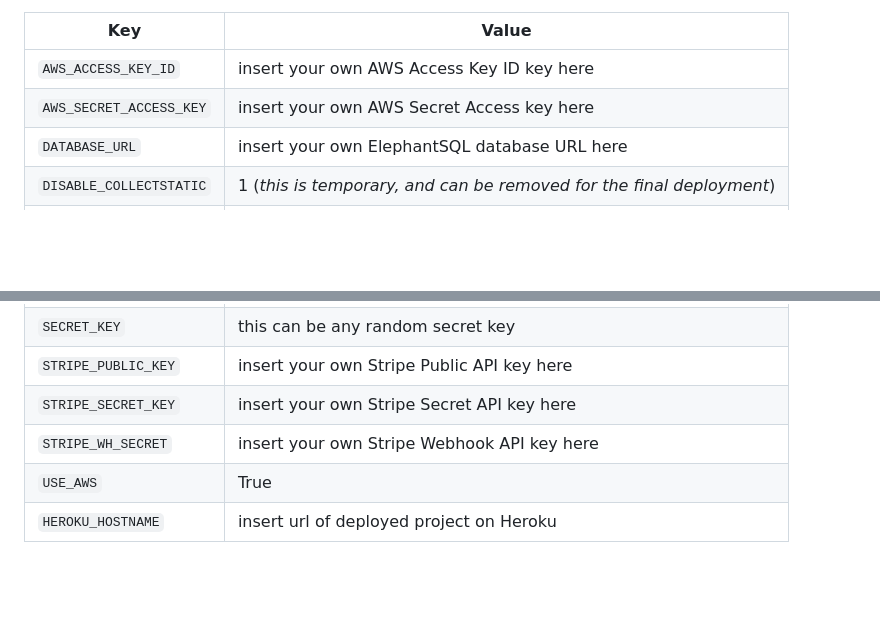
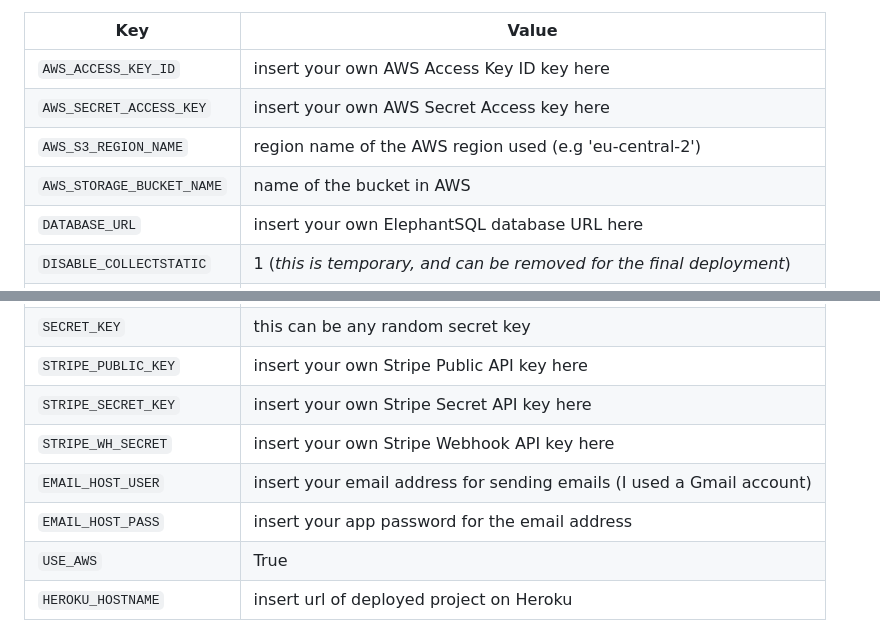
Before and after one commit to davidindub/coffeecrew, a Markdown page: README.md, 2 parts joined by grey strips. Rendered like a GitHub page; blank space fills up the shorter version.

```diff
--- a/README.md
+++ b/README.md
@@ -393,6 +419,8 @@ Deployment steps are as follows, after account setup:
 | --- | --- |
 | `AWS_ACCESS_KEY_ID` | insert your own AWS Access Key ID key here |
 | `AWS_SECRET_ACCESS_KEY` | insert your own AWS Secret Access key here |
+| `AWS_S3_REGION_NAME` | region name of the AWS region used (e.g 'eu-central-2')
+| `AWS_STORAGE_BUCKET_NAME` | name of the bucket in AWS
 | `DATABASE_URL` | insert your own ElephantSQL database URL here |
 | `DISABLE_COLLECTSTATIC` | 1 (*this is temporary, and can be removed for the final deployment*) |
 | `SECRET_KEY` | insert your Django secret key
@@ -402,6 +430,8 @@ Deployment steps are as follows, after account setup:
 | `STRIPE_PUBLIC_KEY` | insert your own Stripe Public API key here |
 | `STRIPE_SECRET_KEY` | insert your own Stripe Secret API key here |
 | `STRIPE_WH_SECRET` | insert your own Stripe Webhook API key here |
+| `EMAIL_HOST_USER` | insert your email address for sending emails (I used a Gmail account)
+| `EMAIL_HOST_PASS` | insert your app password for the email address
 | `USE_AWS` | True |
 | `HEROKU_HOSTNAME` | insert url of deployed project on Heroku
 
```
Also changed, not shown: other parts of README.md (+31 -0 lines), docs/testing.md (added, +6 -0 lines), docs/images/screenshots/screenshot-verify-email-links.png (added), 1 other file.
